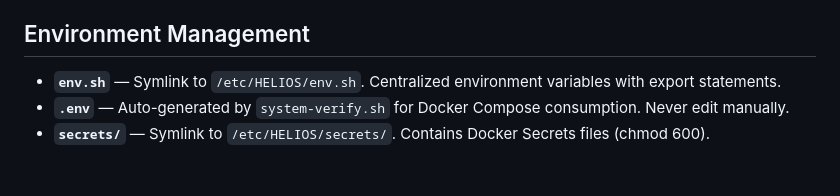
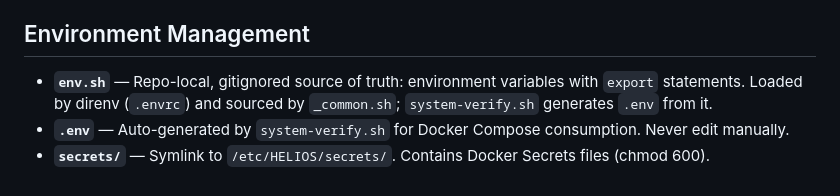
Before and after one commit to pjmarz/HELIOS, a Markdown page: scripts/README.md, the part around the change. Drawn GitHub-style.

Commit message:
docs(env): correct env.sh description — repo-local source of truth, not a symlink
env.sh is a gitignored, repo-local file sourced by .envrc/_common.sh and used by
system-verify.sh to generate .env; it was never a symlink to /etc/HELIOS/env.sh.
Fix the two README claims to match reality. The stale /etc/HELIOS/env.sh
(Nov 2025, referenced by nothing) was retired separately.

Co-Authored-By: Claude Opus 4.8 <noreply@anthropic.com>

```diff
--- a/scripts/README.md
+++ b/scripts/README.md
@@ -70,6 +70,6 @@ All scripts generate logs in the `logs/` directory, named after the script (e.g.
 
 ## Environment Management
 
-- **`env.sh`** — Symlink to `/etc/HELIOS/env.sh`. Centralized environment variables with export statements.
+- **`env.sh`** — Repo-local, gitignored source of truth: environment variables with `export` statements. Loaded by direnv (`.envrc`) and sourced by `_common.sh`; `system-verify.sh` generates `.env` from it.
 - **`.env`** — Auto-generated by `system-verify.sh` for Docker Compose consumption. Never edit manually.
 - **`secrets/`** — Symlink to `/etc/HELIOS/secrets/`. Contains Docker Secrets files (chmod 600).
```
Also changed, not shown: 1 other file.
